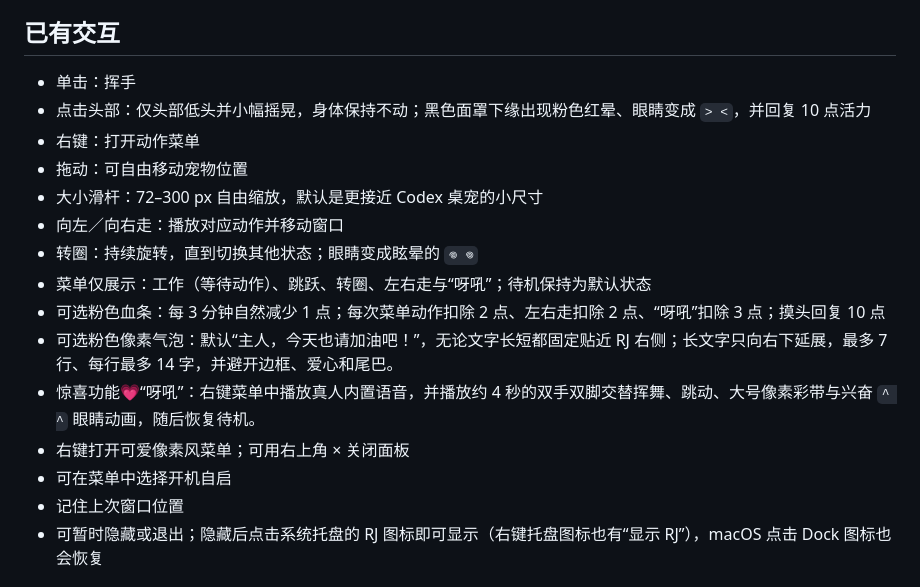
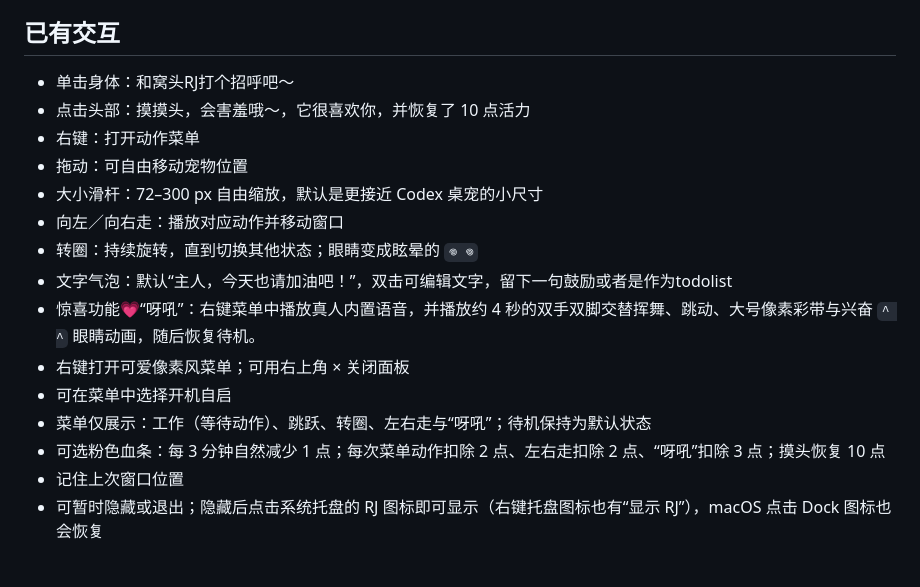
Before and after one commit to yanwith7/rj-desktop-pet, a Markdown page: README.md, the part around the change. GitHub-like rendering.

Commit message:
Revise interaction details and add text bubble feature
Updated interaction instructions and added text bubble functionality.

```diff
--- a/README.md
+++ b/README.md
@@ -38,19 +38,19 @@ macOS 首次运行未签名版本时，若系统拦截，请在访达中按住 C
 
 ## 已有交互
 
-- 单击：挥手
-- 点击头部：仅头部低头并小幅摇晃，身体保持不动；黑色面罩下缘出现粉色红晕、眼睛变成 `> <`，并回复 10 点活力
+- 单击身体：和窝头RJ打个招呼吧～
+- 点击头部：摸摸头，会害羞哦～，它很喜欢你，并恢复了 10 点活力
 - 右键：打开动作菜单
 - 拖动：可自由移动宠物位置
 - 大小滑杆：72–300 px 自由缩放，默认是更接近 Codex 桌宠的小尺寸
 - 向左／向右走：播放对应动作并移动窗口
 - 转圈：持续旋转，直到切换其他状态；眼睛变成眩晕的 `𖦹 𖦹`
-- 菜单仅展示：工作（等待动作）、跳跃、转圈、左右走与“呀吼”；待机保持为默认状态
-- 可选粉色血条：每 3 分钟自然减少 1 点；每次菜单动作扣除 2 点、左右走扣除 2 点、“呀吼”扣除 3 点；摸头回复 10 点
-- 可选粉色像素气泡：默认“主人，今天也请加油吧！”，无论文字长短都固定贴近 RJ 右侧；长文字只向右下延展，最多 7 行、每行最多 14 字，并避开边框、爱心和尾巴。
+- 文字气泡：默认“主人，今天也请加油吧！”，双击可编辑文字，留下一句鼓励或者是作为todolist
 - 惊喜功能💗“呀吼”：右键菜单中播放真人内置语音，并播放约 4 秒的双手双脚交替挥舞、跳动、大号像素彩带与兴奋 `^ ^` 眼睛动画，随后恢复待机。
 - 右键打开可爱像素风菜单；可用右上角 × 关闭面板
 - 可在菜单中选择开机自启
+- 菜单仅展示：工作（等待动作）、跳跃、转圈、左右走与“呀吼”；待机保持为默认状态
+- 可选粉色血条：每 3 分钟自然减少 1 点；每次菜单动作扣除 2 点、左右走扣除 2 点、“呀吼”扣除 3 点；摸头恢复 10 点
 - 记住上次窗口位置
 - 可暂时隐藏或退出；隐藏后点击系统托盘的 RJ 图标即可显示（右键托盘图标也有“显示 RJ”），macOS 点击 Dock 图标也会恢复
 
```
